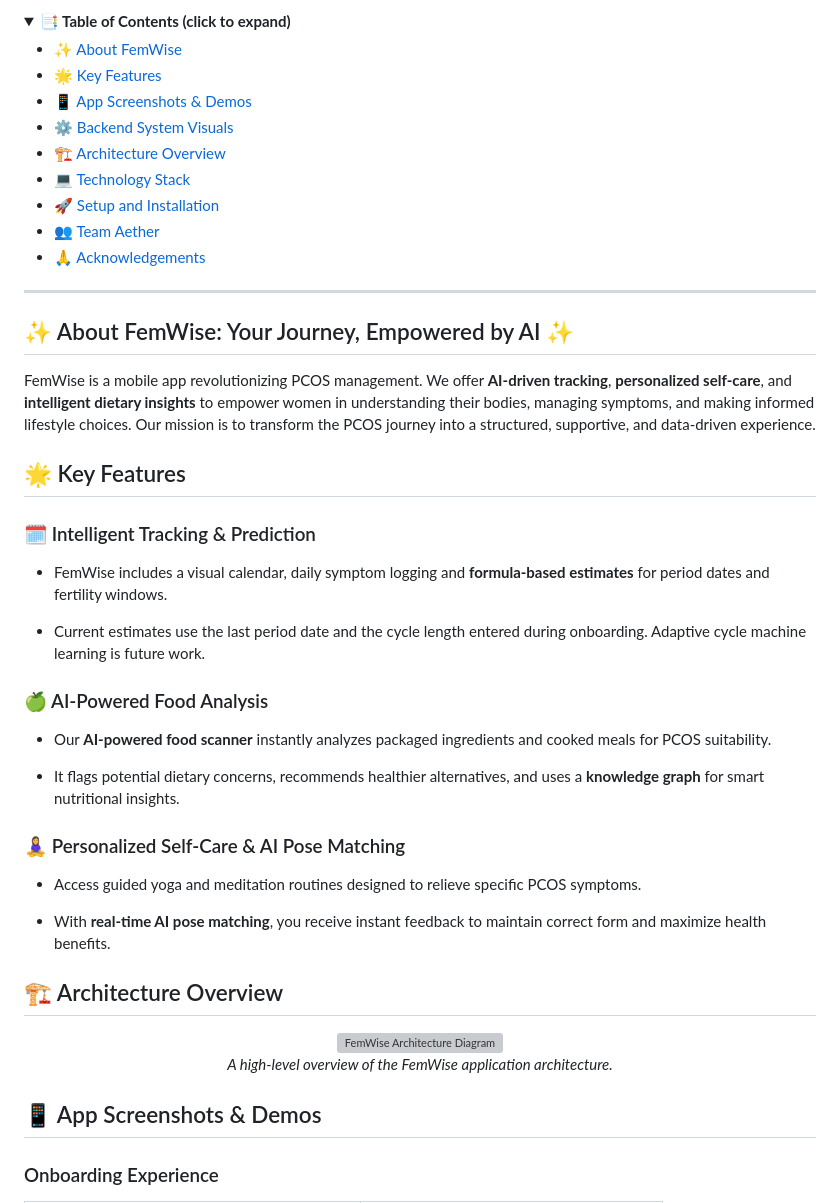
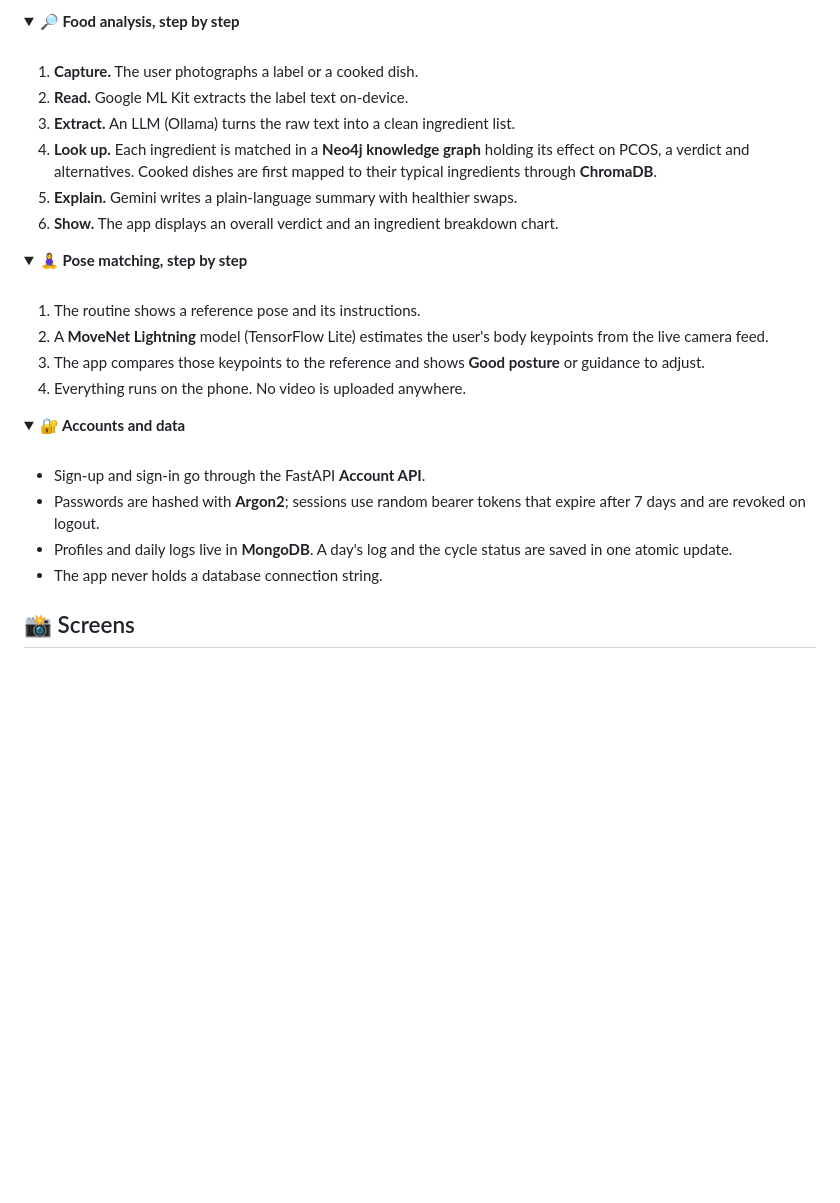
Before and after one commit to suhavani23/femwise, a Markdown page: README.md, the part around one of its changes. GitHub-like rendering; folded sections open; blank space fills up the shorter version; grey boxes are pictures that could not be loaded.

```diff
--- a/README.md
+++ b/README.md
@@ -9,55 +87,41 @@
 
 <details>
-<summary><strong>📑 Table of Contents (click to expand)</strong></summary>
+<summary><b>🔎 Food analysis, step by step</b></summary>
+<br />
 
-- [✨ About FemWise](#-about-femwise-your-journey-empowered-by-ai-)
-- [🌟 Key Features](#-key-features)
-- [📱 App Screenshots & Demos](#-app-screenshots--demos)
-- [⚙️ Backend System Visuals](#️-backend-system-visuals)
-- [🏗️ Architecture Overview](#️-architecture-overview)
-- [💻 Technology Stack](#-technology-stack)
-- [🚀 Setup and Installation](#-setup-and-installation)
-- [👥 Team Aether](#-team-aether)
-- [🙏 Acknowledgements](#-acknowledgements)
+1. **Capture.** The user photographs a label or a cooked dish.
+2. **Read.** Google ML Kit extracts the label text on-device.
+3. **Extract.** An LLM (Ollama) turns the raw text into a clean ingredient list.
+4. **Look up.** Each ingredient is matched in a **Neo4j knowledge graph** holding its effect on PCOS, a verdict and alternatives. Cooked dishes are first mapped to their typical ingredients through **ChromaDB**.
+5. **Explain.** Gemini writes a plain-language summary with healthier swaps.
+6. **Show.** The app displays an overall verdict and an ingredient breakdown chart.
 
 </details>
 
----
-## ✨ About FemWise: Your Journey, Empowered by AI ✨
+<details>
+<summary><b>🧘‍♀️ Pose matching, step by step</b></summary>
+<br />
 
-FemWise is a mobile app revolutionizing PCOS management. We offer **AI-driven tracking**, **personalized self-care**, and **intelligent dietary insights** to empower women in understanding their bodies, managing symptoms, and making informed lifestyle choices. Our mission is to transform the PCOS journey into a structured, supportive, and data-driven experience.
+1. The routine shows a reference pose and its instructions.
+2. A **MoveNet Lightning** model (TensorFlow Lite) estimates the user's body keypoints from the live camera feed.
+3. The app compares those keypoints to the reference and shows **Good posture** or guidance to adjust.
+4. Everything runs on the phone. No video is uploaded anywhere.
 
-## 🌟 Key Features
+</details>
 
-### 🗓️ Intelligent Tracking & Prediction
+<details>
+<summary><b>🔐 Accounts and data</b></summary>
+<br />
 
-* FemWise includes a visual calendar, daily symptom logging and **formula-based estimates** for period dates and fertility windows.
+- Sign-up and sign-in go through the FastAPI **Account API**.
+- Passwords are hashed with **Argon2**; sessions use random bearer tokens that expire after 7 days and are revoked on logout.
+- Profiles and daily logs live in **MongoDB**. A day's log and the cycle status are saved in one atomic update.
+- The app never holds a database connection string.
 
-* Current estimates use the last period date and the cycle length entered during onboarding. Adaptive cycle machine learning is future work.
+</details>
 
-### 🍏 AI-Powered Food Analysis
+## 📸 Screens
 
-* Our **AI-powered food scanner** instantly analyzes packaged ingredients and cooked meals for PCOS suitability.
-
-* It flags potential dietary concerns, recommends healthier alternatives, and uses a **knowledge graph** for smart nutritional insights.
-
-### 🧘‍♀️ Personalized Self-Care & AI Pose Matching
-
-* Access guided yoga and meditation routines designed to relieve specific PCOS symptoms.
-
-* With **real-time AI pose matching**, you receive instant feedback to maintain correct form and maximize health benefits.
-
-## 🏗️ Architecture Overview
-
-<p align="center">
-  <img src="images/architecture.png" alt="FemWise Architecture Diagram"/>
-  <br>
-  <i>A high-level overview of the FemWise application architecture.</i>
-</p>
-
-## 📱 App Screenshots & Demos
-
-### Onboarding Experience
-
+<div align="center">
 <table>
   <tr>
```
Also changed, not shown: other parts of README.md (+180 -145 lines).
